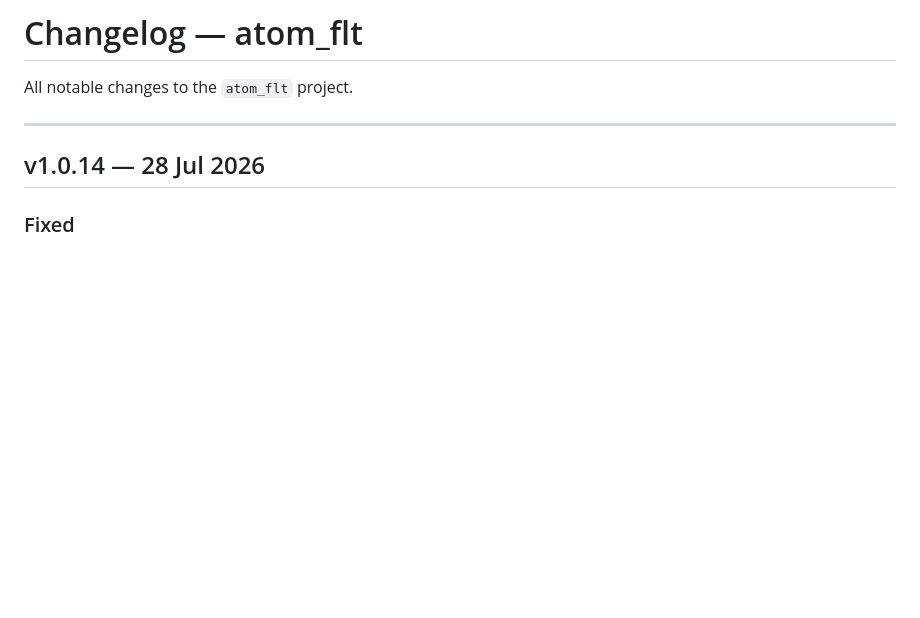
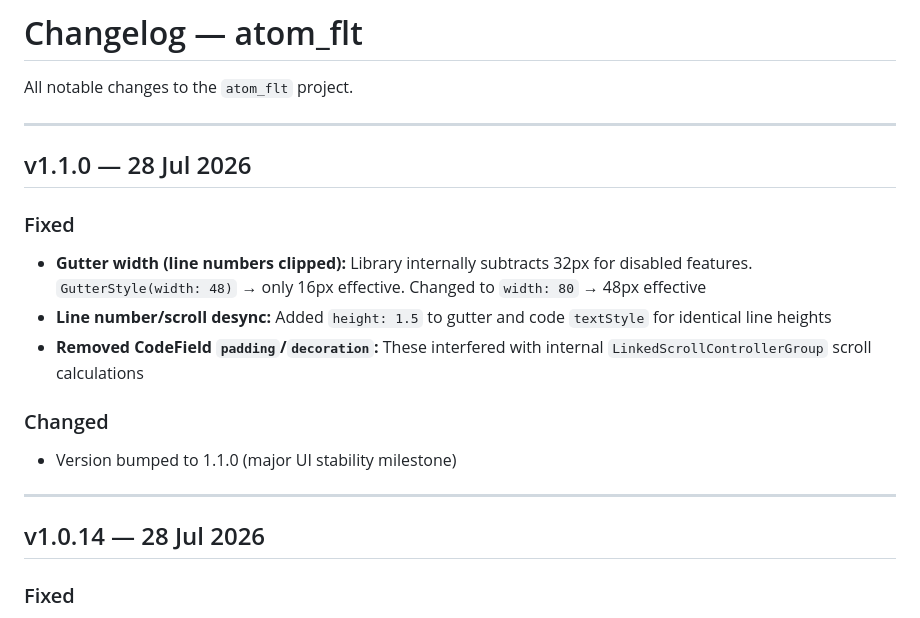
Before and after one commit to siliconvalleyar-oss/atom_flt, a Markdown page: docs/changelog.md, the part around the change. Rendered like a GitHub page; blank space fills up the shorter version.

```diff
--- a/docs/changelog.md
+++ b/docs/changelog.md
@@ -1,6 +1,18 @@
 # Changelog — atom_flt
 
 All notable changes to the `atom_flt` project.
+
+---
+
+## v1.1.0 — 28 Jul 2026
+
+### Fixed
+- **Gutter width (line numbers clipped):** Library internally subtracts 32px for disabled features. `GutterStyle(width: 48)` → only 16px effective. Changed to `width: 80` → 48px effective
+- **Line number/scroll desync:** Added `height: 1.5` to gutter and code `textStyle` for identical line heights
+- **Removed CodeField `padding`/`decoration`:** These interfered with internal `LinkedScrollControllerGroup` scroll calculations
+
+### Changed
+- Version bumped to 1.1.0 (major UI stability milestone)
 
 ---
 
```
Also changed, not shown: .agents/skills/atom_flt_codebase.md (+18 -2 lines).
